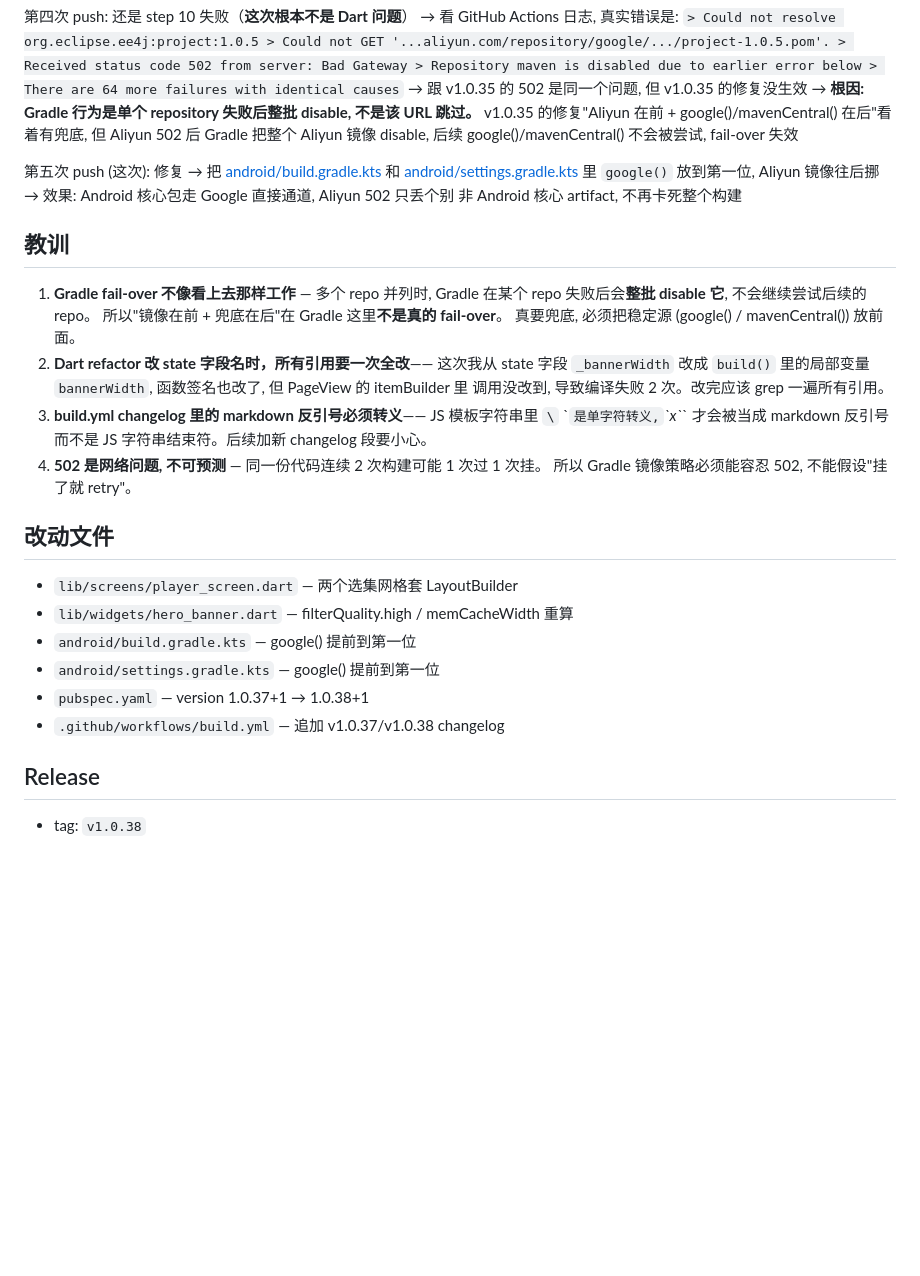
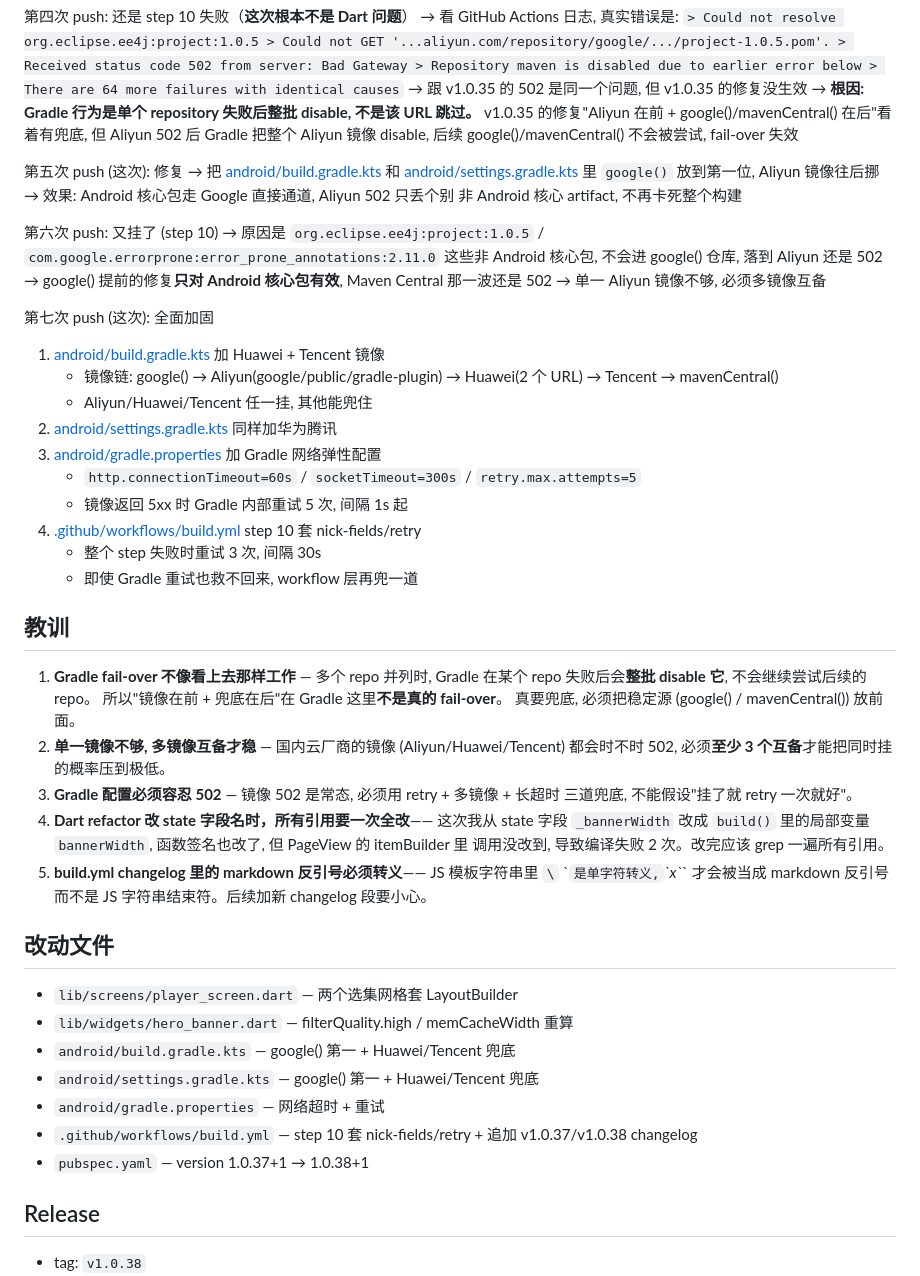
Before and after one commit to djsevenx1/LunaTV-Mobile, a Markdown page: docs/fix-2026-07-05-short-drama-tablet.md, the part around the change. Drawn GitHub-style; blank space fills up the shorter version.

Commit message:
docs: 修复日记记录第 6/7 次构建反复

```diff
--- a/docs/fix-2026-07-05-short-drama-tablet.md
+++ b/docs/fix-2026-07-05-short-drama-tablet.md
@@ -410,30 +410,51 @@ LayoutBuilder 之外计算的局部变量 `screenWidth - 24`）。
   → 效果: Android 核心包走 Google 直接通道, Aliyun 502 只丢个别
     非 Android 核心 artifact, 不再卡死整个构建
 
+第六次 push: 又挂了 (step 10)
+  → 原因是 `org.eclipse.ee4j:project:1.0.5` / `com.google.errorprone:error_prone_annotations:2.11.0`
+    这些非 Android 核心包, 不会进 google() 仓库, 落到 Aliyun 还是 502
+  → google() 提前的修复**只对 Android 核心包有效**, Maven Central 那一波还是 502
+  → 单一 Aliyun 镜像不够, 必须多镜像互备
+
+第七次 push (这次): 全面加固
+  1. [android/build.gradle.kts](file:///workspace/android/build.gradle.kts) 加 Huawei + Tencent 镜像
+     - 镜像链: google() → Aliyun(google/public/gradle-plugin) → Huawei(2 个 URL) → Tencent → mavenCentral()
+     - Aliyun/Huawei/Tencent 任一挂, 其他能兜住
+  2. [android/settings.gradle.kts](file:///workspace/android/settings.gradle.kts) 同样加华为腾讯
+  3. [android/gradle.properties](file:///workspace/android/gradle.properties) 加 Gradle 网络弹性配置
+     - `http.connectionTimeout=60s` / `socketTimeout=300s` / `retry.max.attempts=5`
+     - 镜像返回 5xx 时 Gradle 内部重试 5 次, 间隔 1s 起
+  4. [.github/workflows/build.yml](file:///workspace/.github/workflows/build.yml) step 10 套 nick-fields/retry
+     - 整个 step 失败时重试 3 次, 间隔 30s
+     - 即使 Gradle 重试也救不回来, workflow 层再兜一道
+
 ## 教训
 
 1. **Gradle fail-over 不像看上去那样工作** — 多个 repo 并列时,
    Gradle 在某个 repo 失败后会**整批 disable 它**, 不会继续尝试后续的 repo。
    所以"镜像在前 + 兜底在后"在 Gradle 这里**不是真的 fail-over**。
    真要兜底, 必须把稳定源 (google() / mavenCentral()) 放前面。
-2. **Dart refactor 改 state 字段名时，所有引用要一次全改**——
+2. **单一镜像不够, 多镜像互备才稳** — 国内云厂商的镜像 (Aliyun/Huawei/Tencent)
+   都会时不时 502, 必须**至少 3 个互备**才能把同时挂的概率压到极低。
+3. **Gradle 配置必须容忍 502** — 镜像 502 是常态, 必须用 retry + 多镜像 + 长超时
+   三道兜底, 不能假设"挂了就 retry 一次就好"。
+4. **Dart refactor 改 state 字段名时，所有引用要一次全改**——
    这次我从 state 字段 `_bannerWidth` 改成 `build()` 里的局部变量
    `bannerWidth`, 函数签名也改了, 但 PageView 的 itemBuilder 里
    调用没改到, 导致编译失败 2 次。改完应该 grep 一遍所有引用。
-3. **build.yml changelog 里的 markdown 反引号必须转义**——
+5. **build.yml changelog 里的 markdown 反引号必须转义**——
    JS 模板字符串里 `\` \`` 是单字符转义, `_\`x\`_` 才会被当成 markdown
    反引号而不是 JS 字符串结束符。后续加新 changelog 段要小心。
-4. **502 是网络问题, 不可预测** — 同一份代码连续 2 次构建可能 1 次过 1 次挂。
-   所以 Gradle 镜像策略必须能容忍 502, 不能假设"挂了就 retry"。
 
 ## 改动文件
 
 - `lib/screens/player_screen.dart` — 两个选集网格套 LayoutBuilder
 - `lib/widgets/hero_banner.dart` — filterQuality.high / memCacheWidth 重算
-- `android/build.gradle.kts` — google() 提前到第一位
-- `android/settings.gradle.kts` — google() 提前到第一位
+- `android/build.gradle.kts` — google() 第一 + Huawei/Tencent 兜底
+- `android/settings.gradle.kts` — google() 第一 + Huawei/Tencent 兜底
+- `android/gradle.properties` — 网络超时 + 重试
+- `.github/workflows/build.yml` — step 10 套 nick-fields/retry + 追加 v1.0.37/v1.0.38 changelog
 - `pubspec.yaml` — version 1.0.37+1 → 1.0.38+1
-- `.github/workflows/build.yml` — 追加 v1.0.37/v1.0.38 changelog
 
 ## Release
 
```
